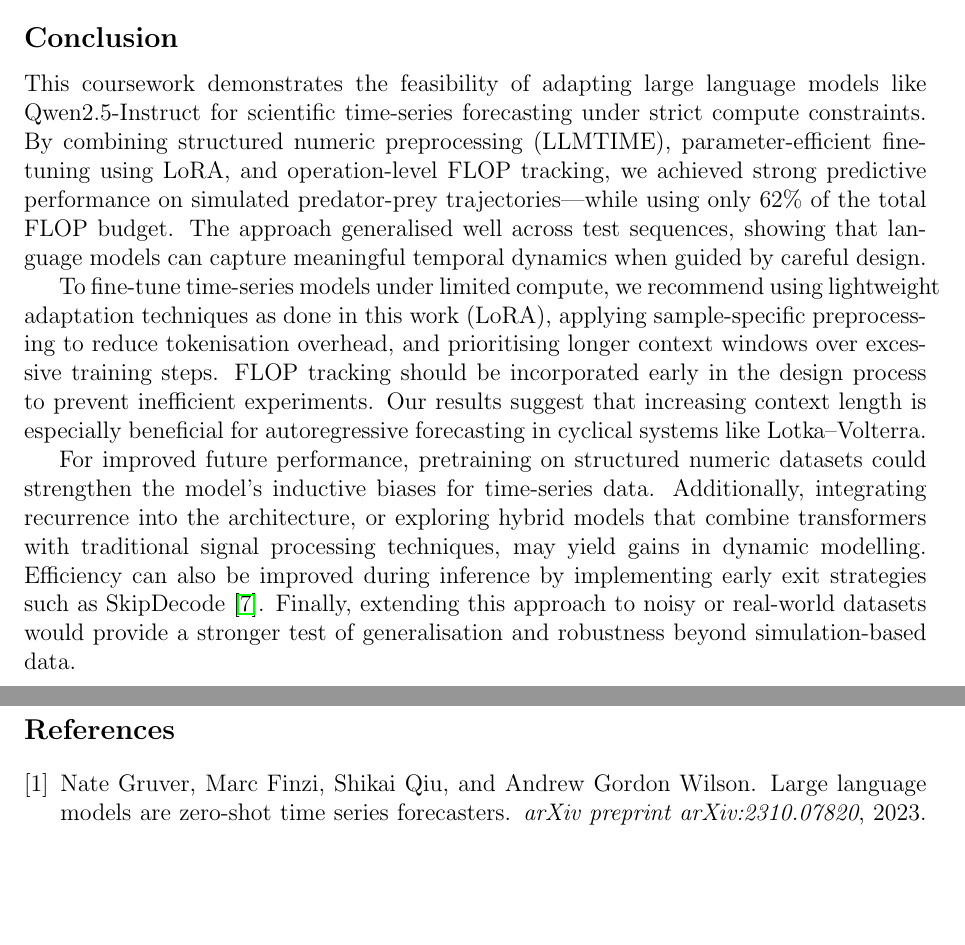
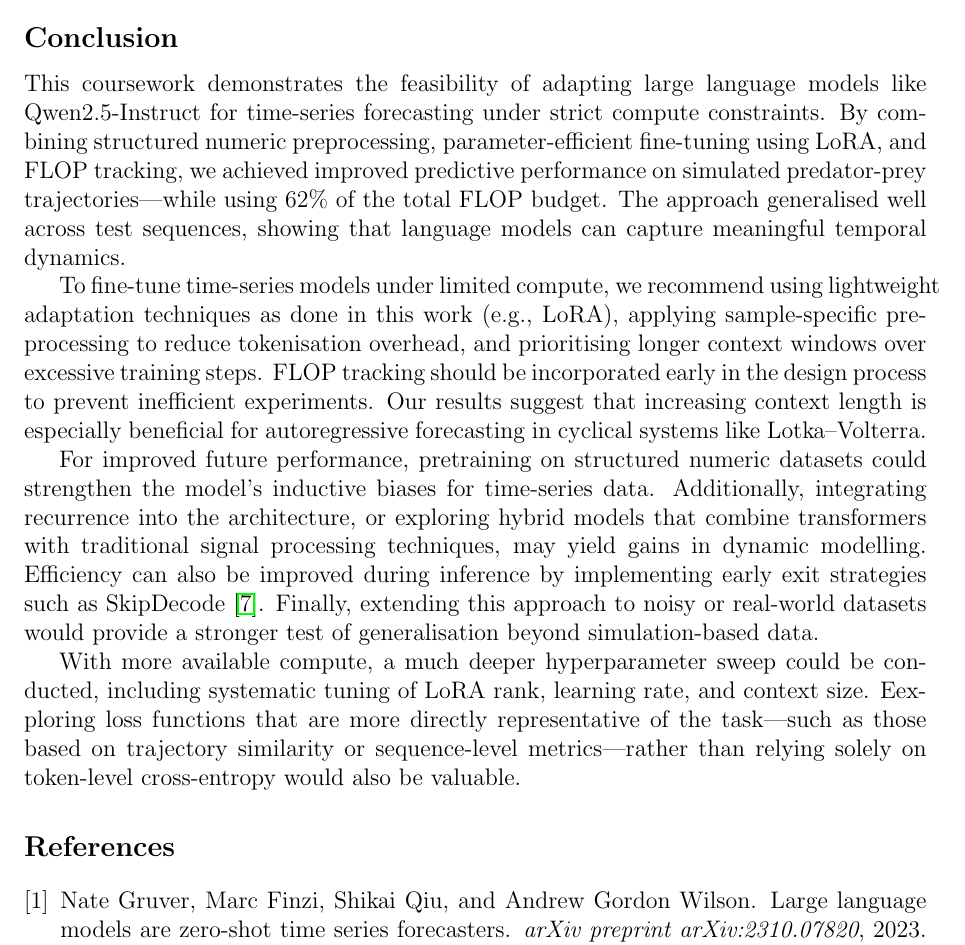
Before and after one commit to raunaq-rai/LLM-time-series-forecasting, a LaTeX document (report/report.tex): two parts of pages 15 and 16 of 16 before the commit and part of page 15 of 16 after it, the two joined at a grey line, cut so that both start at the same text, the shorter picture padded with empty space. Compiled offline with pdfLaTeX.

Commit message:
conclusion update

```diff
--- a/report/report.tex
+++ b/report/report.tex
@@ -603,11 +603,13 @@ To assess forecasting performance, we used the trained model to generate predict
 
   \subsection*{Conclusion}
 
-  This coursework demonstrates the feasibility of adapting large language models like Qwen2.5-Instruct for scientific time-series forecasting under strict compute constraints. By combining structured numeric preprocessing (LLMTIME), parameter-efficient fine-tuning using LoRA, and operation-level FLOP tracking, we achieved strong predictive performance on simulated predator-prey trajectories—while using only 62\% of the total FLOP budget. The approach generalised well across test sequences, showing that language models can capture meaningful temporal dynamics when guided by careful design.
+  This coursework demonstrates the feasibility of adapting large language models like Qwen2.5-Instruct for time-series forecasting under strict compute constraints. By combining structured numeric preprocessing, parameter-efficient fine-tuning using LoRA, and FLOP tracking, we achieved improved predictive performance on simulated predator-prey trajectories—while using 62\% of the total FLOP budget. The approach generalised well across test sequences, showing that language models can capture meaningful temporal dynamics.
 
-  To fine-tune time-series models under limited compute, we recommend using lightweight adaptation techniques as done in this work (LoRA), applying sample-specific preprocessing to reduce tokenisation overhead, and prioritising longer context windows over excessive training steps. FLOP tracking should be incorporated early in the design process to prevent inefficient experiments. Our results suggest that increasing context length is especially beneficial for autoregressive forecasting in cyclical systems like Lotka–Volterra.
+  To fine-tune time-series models under limited compute, we recommend using lightweight adaptation techniques as done in this work (e.g., LoRA), applying sample-specific preprocessing to reduce tokenisation overhead, and prioritising longer context windows over excessive training steps. FLOP tracking should be incorporated early in the design process to prevent inefficient experiments. Our results suggest that increasing context length is especially beneficial for autoregressive forecasting in cyclical systems like Lotka–Volterra.
 
-  For improved future performance, pretraining on structured numeric datasets could strengthen the model’s inductive biases for time-series data. Additionally, integrating recurrence into the architecture, or exploring hybrid models that combine transformers with traditional signal processing techniques, may yield gains in dynamic modelling. Efficiency can also be improved during inference by implementing early exit strategies such as SkipDecode~\cite{delcorro2023skipdecode}. Finally, extending this approach to noisy or real-world datasets would provide a stronger test of generalisation and robustness beyond simulation-based data.
+  For improved future performance, pretraining on structured numeric datasets could strengthen the model’s inductive biases for time-series data. Additionally, integrating recurrence into the architecture, or exploring hybrid models that combine transformers with traditional signal processing techniques, may yield gains in dynamic modelling. Efficiency can also be improved during inference by implementing early exit strategies such as SkipDecode~\cite{delcorro2023skipdecode}. Finally, extending this approach to noisy or real-world datasets would provide a stronger test of generalisation beyond simulation-based data.
+
+  With more available compute, a much deeper hyperparameter sweep could be conducted, including systematic tuning of LoRA rank, learning rate, and context size. Eexploring loss functions that are more directly representative of the task—such as those based on trajectory similarity or sequence-level metrics—rather than relying solely on token-level cross-entropy would also be valuable.
 
 
 \begin{table}[ht]
```
Also changed, not shown: report/report.pdf, report/report.tex (2 more changed lines).
